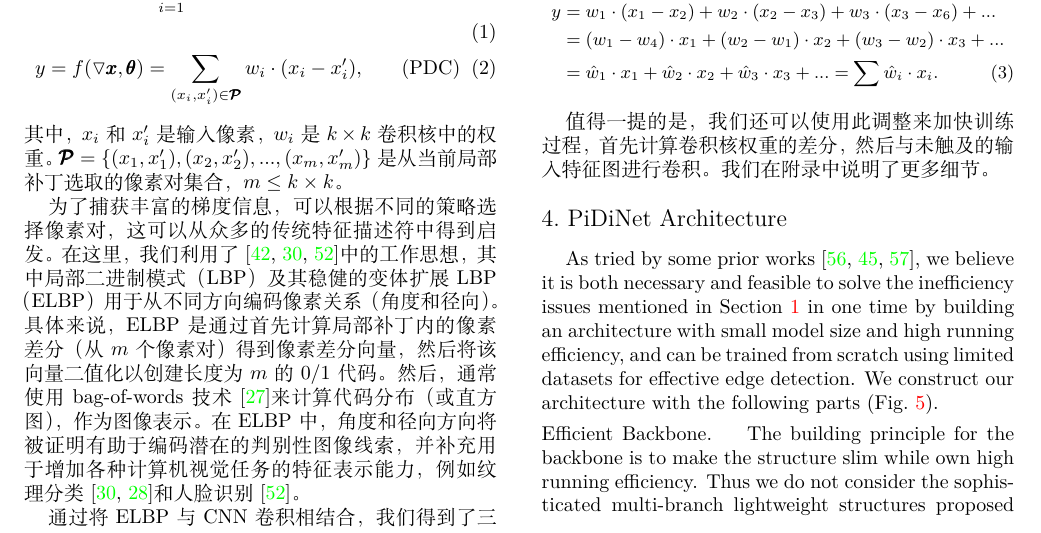
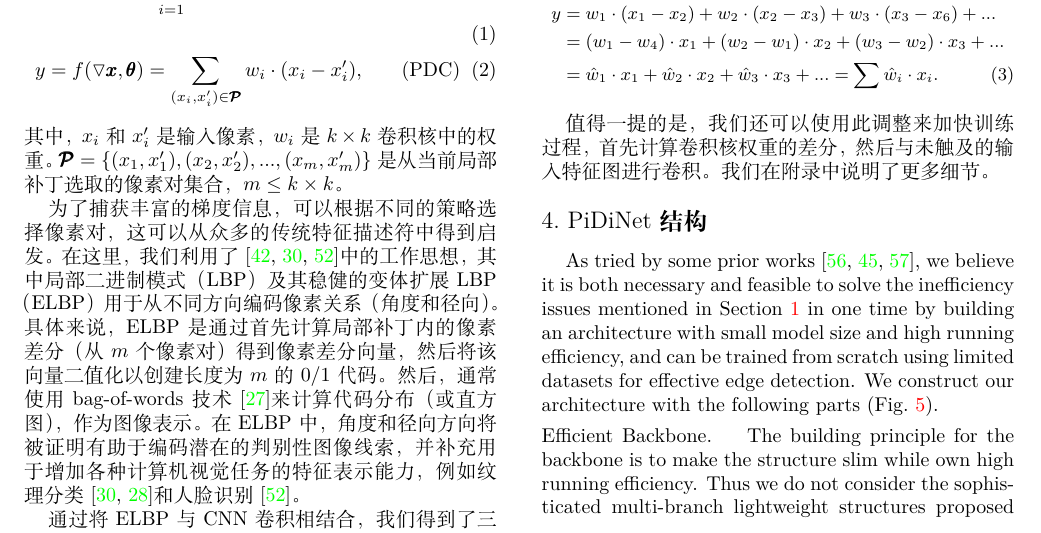
Before and after one commit to geekmagic/translated_essay_pidinet, a LaTeX paper (2108.07009.cn.latex/main.tex): part of page 3 of 15, cut so that both start at the same text. Compiled offline with XeLaTeX.

Commit message:
翻译PiDiNet结构部分节标题

```diff
--- a/2108.07009.cn.latex/main.tex
+++ b/2108.07009.cn.latex/main.tex
@@ -215,7 +215,9 @@ ODS \emph{F-measure} & 0.788 & 0.806 & 0.820 & 0.807 & 0.787 \\
 值得一提的是，我们还可以使用此调整来加快训练过程，首先计算卷积核权重的差分，然后与未触及的输入特征图进行卷积。我们在附录中说明了更多细节。
 
 
-\section{PiDiNet Architecture}
+% \section{PiDiNet Architecture}
+\section{PiDiNet结构}
+
 
 \begin{figure*}[t!]
     \centering
```
